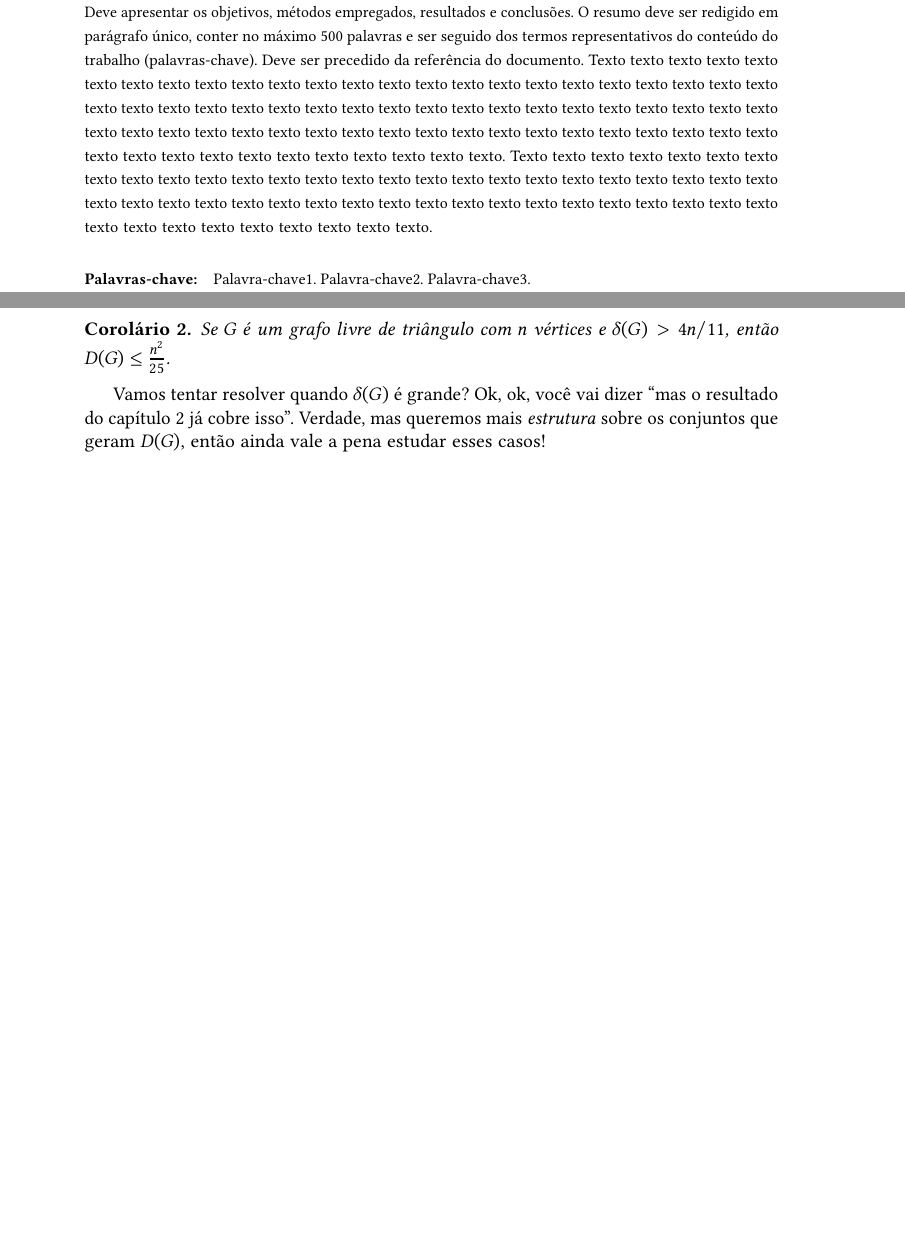
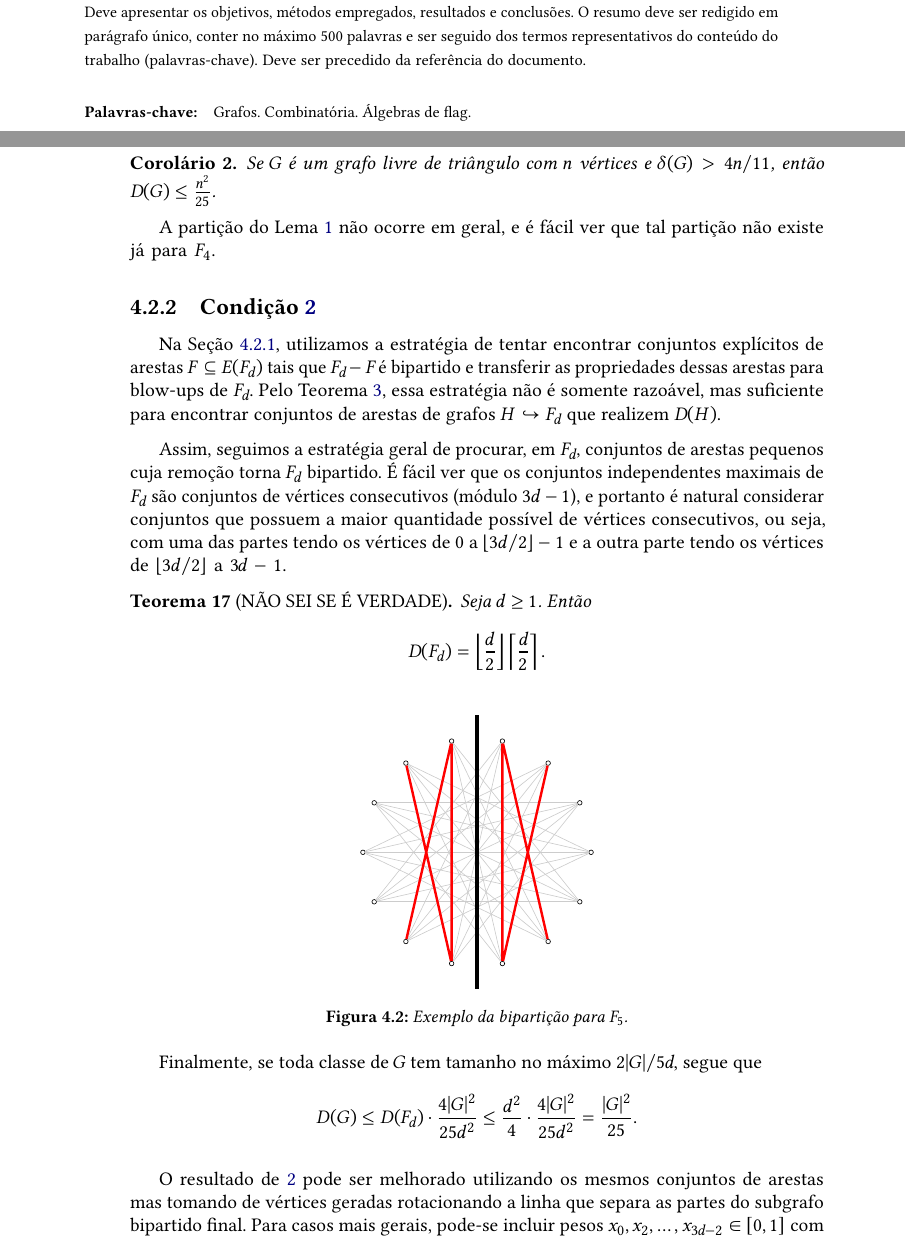
Before and after one commit to Marcelo-ML/mac0499-tcc, a LaTeX thesis (monografia/tese.tex, which reads monografia/conteudo/03-grau-limitado.tex, monografia/conteudo/resumoabstract.tex): two parts of pages 3 and 29 of 32 before the commit and two parts of pages 3 and 32 of 38 after it, joined at a grey line, cut so that both start at the same text, the shorter picture padded with empty space. The pictures show the PDF file monografia/tese.pdf that the author committed with the source.

Commit message:
grau limitado + intro + conc

```diff
--- a/monografia/conteudo/03-grau-limitado.tex
+++ b/monografia/conteudo/03-grau-limitado.tex
@@ -139,3 +143,3 @@ Nessa seção, provamos o seguinte resultado:
-    \item $d \leq 4$;
-    \item $\alpha(G) = \frac{d}{3d-1}$.
-  \end{itemize}
+  \begin{enumerate}
+    \item $d \leq 3$; \label{cond:cond-1}
+    \item Cada uma das $3d-1$ classes de $G$ tem tamanho no máximo $\tfrac{2}{5d}|G|$. \label{cond:cond-2}
@@ -191,30 +199,65 @@ A figura a seguir mostra que tal partição existe para $F_4$:
     \end{tikzpicture}
   \end{center}
 
-
-
-%% Contudo, é fácil ver que tal partição não existe para $F_5$.
-
 O seguinte resultado é imediato da partição acima e dos Teoremas~\ref{thm:jin} e~\ref{thm:hom-to-Fd}.
 \begin{corollary}
   Se $G$ é um grafo livre de triângulo com $n$ vértices e $\delta(G) > 4n/11$, então $D(G) \leq \frac{n^2}{25}$.
 \end{corollary}
-
 %\begin{proof}
 %  Veja que $4/11 > 10/29$, logo pelo Teorema \ref{thm:jin}, temos que $G \homarrow F_9$.
 %  Em particular, $\chi(G) \leq \chi(F_9) = 3$.
 %  Assim, pelo Teorema \ref{thm:hom-to-Fd} com $d=3$, vale que $G \homarrow F_4$.
 %  Considere a seguinte partição das arestas de $G$, em que cada classe está representada por um vértice e todos as arestas entre o mesmo par de classes estão na mesma parte:
 
-
-%  Como a remoção de cada uma das partes deixa $G$ bipartido, podemos aplicar o Lema \ref{lem:odd-transversal} a $G$.
-%  Isso conclui a prova do Teorema.
-%\end{proof}
+A partição do Lema~\ref{lem:odd-transversal} não ocorre em geral, e é fácil ver que tal partição não existe já para $F_4$.
 
 
+\subsection{Condição~\ref{cond:cond-2}}
+\label{sub:cond-2}
 
+Na Seção~\ref{sub:cond-1}, utilizamos a estratégia de tentar encontrar conjuntos explícitos de arestas $F \subseteq E(F_d)$ tais que $F_d - F$ é bipartido e transferir as propriedades dessas arestas para blow-ups de $F_d$.
+Pelo Teorema~\ref{thm:simetrizacao}, essa estratégia não é somente razoável, mas suficiente para encontrar conjuntos de arestas de grafos $H \homarrow F_d$ que realizem $D(H)$.
 
+Assim, seguimos a estratégia geral de procurar, em $F_d$, conjuntos de arestas pequenos cuja remoção torna $F_d$ bipartido.
+É fácil ver que os conjuntos independentes maximais de $F_d$ são conjuntos de vértices consecutivos (módulo $3d-1$), e portanto é natural considerar conjuntos que possuem a maior quantidade possível de vértices consecutivos, ou seja, com uma das partes tendo os vértices de $0$ a $\lfloor3d/2\rfloor-1$ e a outra parte tendo os vértices de $\lfloor 3d/2 \rfloor$ a $3d-1$.
 
-Vamos tentar resolver quando $\delta(G)$ é grande?
-Ok, ok, você vai dizer ``mas o resultado do capítulo 2 já cobre isso''.
-Verdade, mas queremos mais \textit{estrutura} sobre os conjuntos que geram $D(G)$, então ainda vale a pena estudar esses casos!
+\begin{theorem}[NÃO SEI SE É VERDADE]
+  Seja $d \geq 1$.
+  Então
+  \[ D(F_d) = \left\lfloor\frac{d}{2}\right\rfloor \left\lceil\frac{d}{2}\right\rceil. \]
+\end{theorem}
+
+\begin{figure}[htbp]
+  \centering
+  \begin{tikzpicture}[scale=2.5,
+    every node/.style={circle, draw, fill=white, inner sep=1pt, font=\small}]
+
+  % 1. Coloca os vértices uniformemente em círculo
+  \foreach \i in {0,...,13} {
+    \pgfmathsetmacro\angle{90-360*\i/14+360/28}
+    \node (v\i) at (\angle:1) {};       % vértice v_i na posição angular correspondente
+  }
+
+  % 2. Para cada vértice, conecta aos d vértices mais distantes
+  \foreach \i in {0,...,13} {
+    \foreach \offset in {0,...,4} {
+      \pgfmathsetmacro\j{mod(\i + 5 + \offset, 14)} % vértice mais distante no ciclo
+      \pgfmathtruncatemacro{\ii}{\i}
+      \pgfmathtruncatemacro{\jj}{\j}
+      \ifnum\ii<\jj
+        \draw[black!20] (v\ii) -- (v\jj);          % desenha aresta se ii < jj (para evitar duplicação)
+      \fi
+    }
+  }
+
+  \draw[red, line width = 1.5pt] (v2) -- (v7) -- (v1) -- (v6);
+  \draw[red, line width = 1.5pt] (v9) -- (v0) -- (v8) -- (v13);
+  \draw[line width = 2pt] (0,1.2) -- (0,-1.2);
+  \end{tikzpicture}
+  \caption{Exemplo da bipartição para $F_5$.}
+\end{figure}
+
+Finalmente, se toda classe de $G$ tem tamanho no máximo $2|G|/5d$, segue que
+\[ D(G) \leq D(F_d) \cdot \frac{4|G|^2}{25d^2} \leq \frac{d^2}{4} \cdot \frac{4|G|^2}{25d^2} = \frac{|G|^2}{25}. \]
+
+O resultado de~\ref{cond:cond-2} pode ser melhorado utilizando os mesmos conjuntos de arestas mas tomando de vértices geradas rotacionando a linha que separa as partes do subgrafo bipartido final.
@@ -220,0 +268,4 @@ Verdade, mas queremos mais \textit{estrutura} sobre os conjuntos que geram $D(G)
+\[ \begin{cases}
+  x_v = \frac{1}{5} & \text{se } v \in U, \\
+  x_v = 0 & \text{se } v \not\in U.
+\end{cases} \]
--- a/monografia/conteudo/resumoabstract.tex
+++ b/monografia/conteudo/resumoabstract.tex
@@ -17,17 +17,6 @@ objetivas, em forma de texto. Deve apresentar os objetivos, métodos empregados,
 resultados e conclusões. O resumo deve ser redigido em parágrafo único, conter
 no máximo 500 palavras e ser seguido dos termos representativos do conteúdo do
 trabalho (palavras-chave). Deve ser precedido da referência do documento.
-Texto texto texto texto texto texto texto texto texto texto texto texto texto
-texto texto texto texto texto texto texto texto texto texto texto texto texto
-texto texto texto texto texto texto texto texto texto texto texto texto texto
-texto texto texto texto texto texto texto texto texto texto texto texto texto
-texto texto texto texto texto texto texto texto texto texto texto texto texto
-texto texto texto texto texto texto texto texto.
-Texto texto texto texto texto texto texto texto texto texto texto texto texto
-texto texto texto texto texto texto texto texto texto texto texto texto texto
-texto texto texto texto texto texto texto texto texto texto texto texto texto
-texto texto texto texto texto texto texto texto texto texto texto texto texto
-texto texto.
 }
 
 \abstract{
```
Also changed, not shown: monografia/conteudo/02-flag-algebras.tex (+2 -2 lines), monografia/conteudo/conclusao.tex (added, +14 -0 lines), monografia/conteudo/introducao.tex (added, +15 -0 lines), monografia/tese.tex (+3 -0 lines), monografia/tese.pdf, monografia/conteudo/03-grau-limitado.tex (37 more changed lines), monografia/conteudo/resumoabstract.tex (11 more changed lines).
